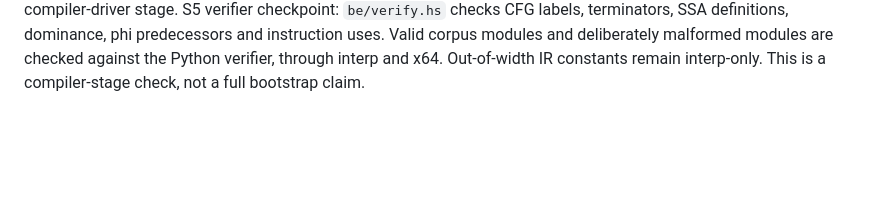
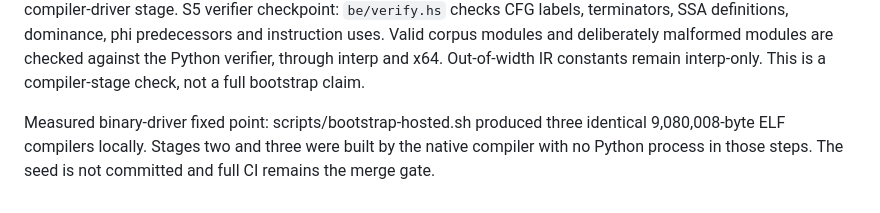
Before and after one commit to Ashveil1/holyshit, a Markdown page: docs/ROADMAP.md, the part around the change. Rendered like a GitHub page; blank space fills up the shorter version.

Commit message:
Record measured native binary compiler fixed point with remaining limits

```diff
--- a/docs/ROADMAP.md
+++ b/docs/ROADMAP.md
@@ -262,3 +262,8 @@ SSA definitions, dominance, phi predecessors and instruction uses. Valid
 corpus modules and deliberately malformed modules are checked against the
 Python verifier, through interp and x64. Out-of-width IR constants remain
 interp-only. This is a compiler-stage check, not a full bootstrap claim.
+
+Measured binary-driver fixed point: scripts/bootstrap-hosted.sh produced
+three identical 9,080,008-byte ELF compilers locally. Stages two and three
+were built by the native compiler with no Python process in those steps.
+The seed is not committed and full CI remains the merge gate.
```
